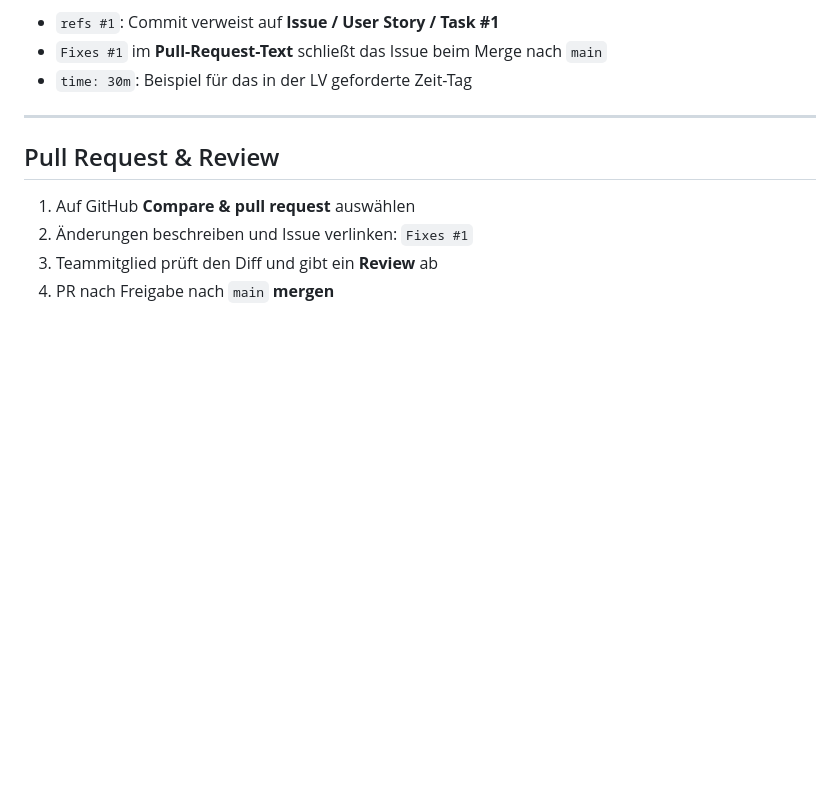
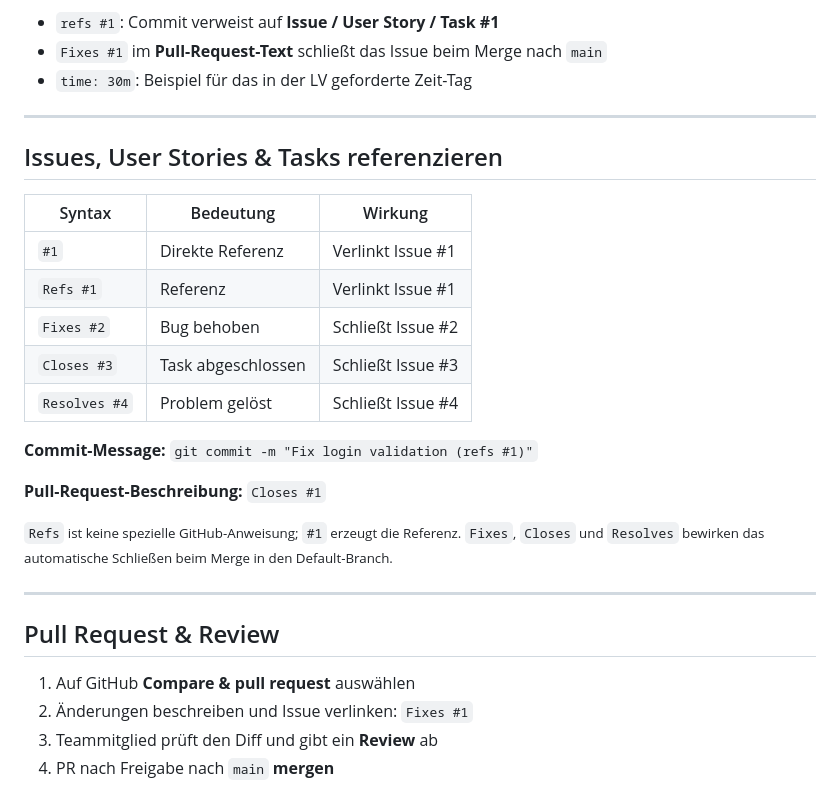
Before and after one commit to FelixKirsche/prse-team01-github-demo, a Markdown page: docs/slides.md, the part around one of its changes. GitHub-like rendering; blank space fills up the shorter version.

Commit message:
Add issue reference syntax guide
Add a new section documenting how to reference and automatically close issues using GitHub syntax (`#1`, `Fixes #2`, `Closes #3`, etc.) in commit messages and pull requests. This helps developers understand GitHub's issue tracking automation.

```diff
--- a/docs/slides.md
+++ b/docs/slides.md
@@ -92,6 +91,24 @@ git push -u origin feature/hello-world
 - `refs #1`: Commit verweist auf **Issue / User Story / Task #1**
 - `Fixes #1` im **Pull-Request-Text** schließt das Issue beim Merge nach `main`
 - `time: 30m`: Beispiel für das in der LV geforderte Zeit-Tag
+
+---
+
+## Issues, User Stories & Tasks referenzieren
+
+| Syntax | Bedeutung | Wirkung |
+|---|---|---|
+| `#1` | Direkte Referenz | Verlinkt Issue #1 |
+| `Refs #1` | Referenz | Verlinkt Issue #1 |
+| `Fixes #2` | Bug behoben | Schließt Issue #2 |
+| `Closes #3` | Task abgeschlossen | Schließt Issue #3 |
+| `Resolves #4` | Problem gelöst | Schließt Issue #4 |
+
+**Commit-Message:** `git commit -m "Fix login validation (refs #1)"`
+
+**Pull-Request-Beschreibung:** `Closes #1`
+
+<small>`Refs` ist keine spezielle GitHub-Anweisung; `#1` erzeugt die Referenz. `Fixes`, `Closes` und `Resolves` bewirken das automatische Schließen beim Merge in den Default-Branch.</small>
 
 ---
 
```
Also changed, not shown: other parts of docs/slides.md (+0 -1 lines).
